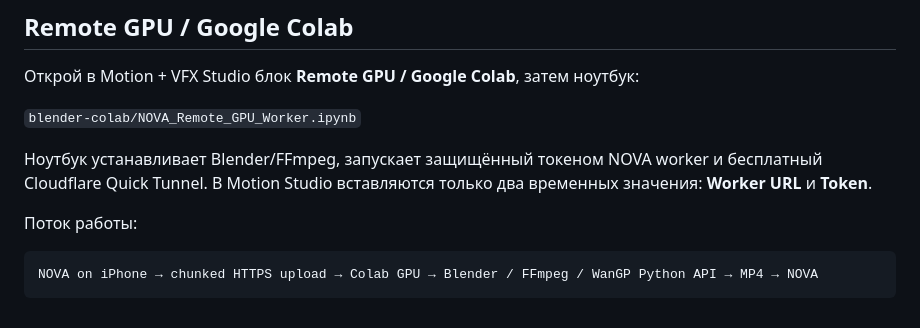
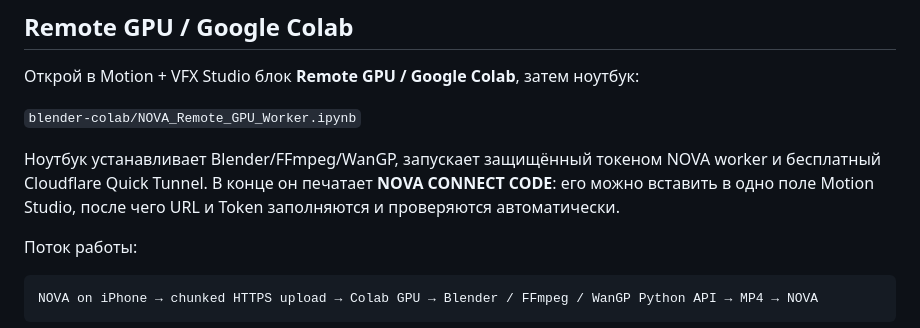
Before and after one commit to magomedt149/nova-robot, a Markdown page: README.md, the part around the change. Rendered like a GitHub page.

Commit message:
Document one-paste Remote GPU connection

```diff
--- a/README.md
+++ b/README.md
@@ -27,7 +27,7 @@ NOVA — бесплатный браузерный ИИ-агент Тумсое
 
 `blender-colab/NOVA_Remote_GPU_Worker.ipynb`
 
-Ноутбук устанавливает Blender/FFmpeg, запускает защищённый токеном NOVA worker и бесплатный Cloudflare Quick Tunnel. В Motion Studio вставляются только два временных значения: **Worker URL** и **Token**.
+Ноутбук устанавливает Blender/FFmpeg/WanGP, запускает защищённый токеном NOVA worker и бесплатный Cloudflare Quick Tunnel. В конце он печатает **NOVA CONNECT CODE**: его можно вставить в одно поле Motion Studio, после чего URL и Token заполняются и проверяются автоматически.
 
 Поток работы:
 
```
